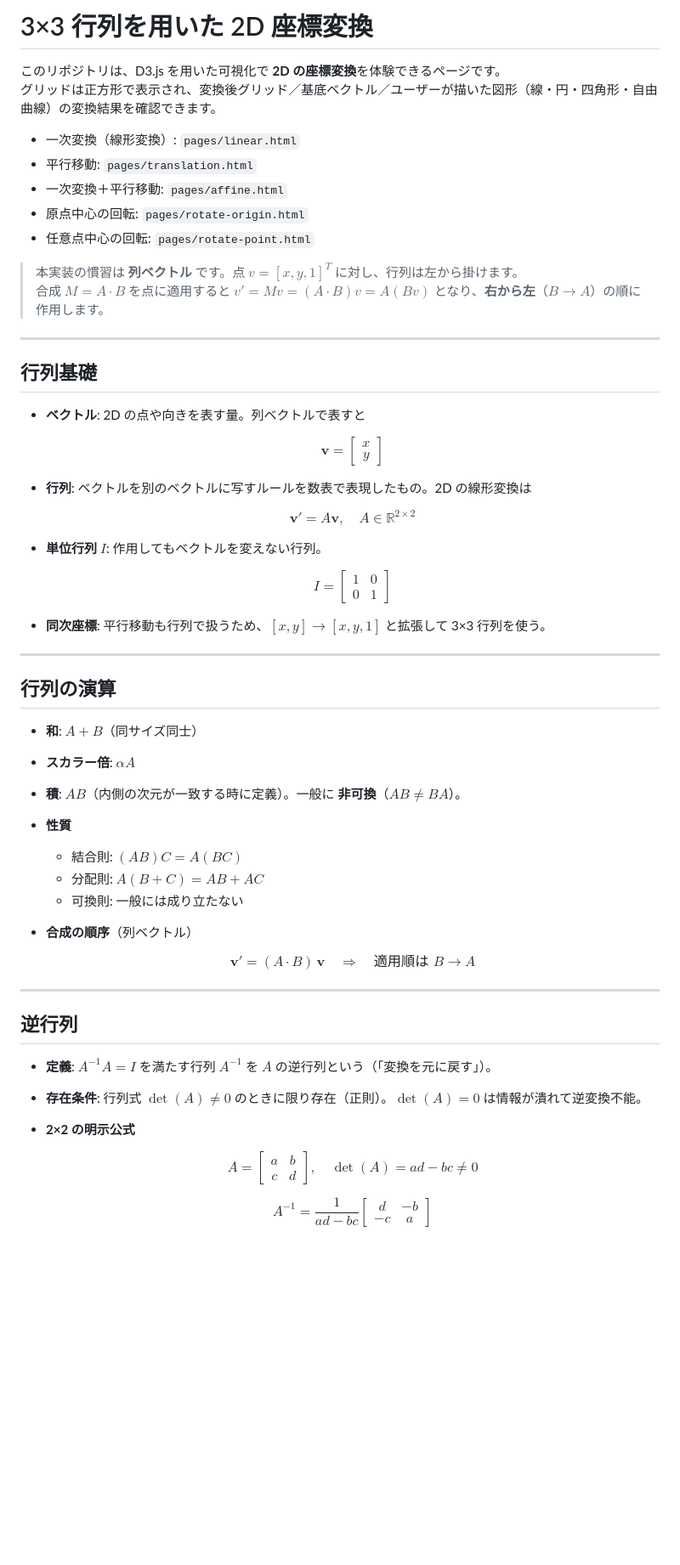
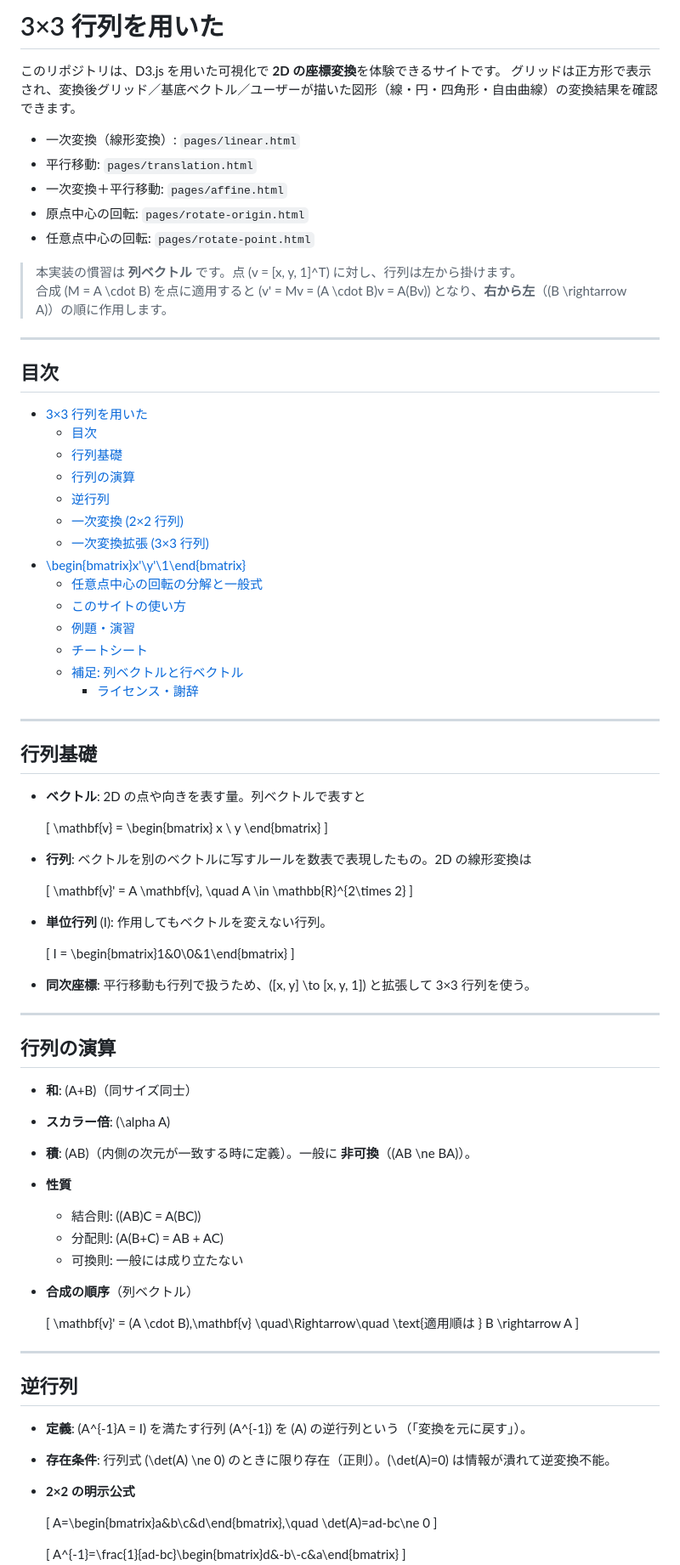
Before and after one commit to trans-it-jp/js-demo, a Markdown page: linear-transformation/Readme.md, the part around one of its changes. Shown at 85% size. GitHub-like rendering; blank space fills up the shorter version.

```diff
--- a/linear-transformation/Readme.md
+++ b/linear-transformation/Readme.md
@@ -1,5 +1,6 @@
-# 3×3 行列を用いた 2D 座標変換
-このリポジトリは、D3.js を用いた可視化で **2D の座標変換**を体験できるページです。
+# 3×3 行列を用いた
+
+このリポジトリは、D3.js を用いた可視化で **2D の座標変換**を体験できるサイトです。
 グリッドは正方形で表示され、変換後グリッド／基底ベクトル／ユーザーが描いた図形（線・円・四角形・自由曲線）の変換結果を確認できます。
 
 - 一次変換（線形変換）: `pages/linear.html`
@@ -8,8 +9,26 @@
 - 原点中心の回転: `pages/rotate-origin.html`
 - 任意点中心の回転: `pages/rotate-point.html`
 
-> 本実装の慣習は **列ベクトル** です。点 $v = [x, y, 1]^T$ に対し、行列は左から掛けます。
-> 合成 $M = A \cdot B$ を点に適用すると $v' = Mv = (A \cdot B)v = A(Bv)$ となり、**右から左**（$B \rightarrow A$）の順に作用します。
+> 本実装の慣習は **列ベクトル** です。点 \(v = [x, y, 1]^T\) に対し、行列は左から掛けます。
+> 合成 \(M = A \cdot B\) を点に適用すると \(v' = Mv = (A \cdot B)v = A(Bv)\) となり、**右から左**（\(B \rightarrow A\)）の順に作用します。
+
+---
+
+## 目次
+- [3×3 行列を用いた](#33-行列を用いた)
+  - [目次](#目次)
+  - [行列基礎](#行列基礎)
+  - [行列の演算](#行列の演算)
+  - [逆行列](#逆行列)
+  - [一次変換 (2×2 行列)](#一次変換-22-行列)
+  - [一次変換拡張 (3×3 行列)](#一次変換拡張-33-行列)
+- [\\begin{bmatrix}x'\\y'\\1\\end{bmatrix}](#beginbmatrixxy1endbmatrix)
+  - [任意点中心の回転の分解と一般式](#任意点中心の回転の分解と一般式)
+  - [このサイトの使い方](#このサイトの使い方)
+  - [例題・演習](#例題演習)
+  - [チートシート](#チートシート)
+  - [補足: 列ベクトルと行ベクトル](#補足-列ベクトルと行ベクトル)
+    - [ライセンス・謝辞](#ライセンス謝辞)
 
 ---
 
@@ -17,56 +36,56 @@
 
 - **ベクトル**: 2D の点や向きを表す量。列ベクトルで表すと
 
-  $$
+  \[
   \mathbf{v} = \begin{bmatrix} x \\ y \end{bmatrix}
-  $$
+  \]
 
 - **行列**: ベクトルを別のベクトルに写すルールを数表で表現したもの。2D の線形変換は
 
-  $$
+  \[
   \mathbf{v}' = A \mathbf{v}, \quad
   A \in \mathbb{R}^{2\times 2}
-  $$
+  \]
 
-- **単位行列** $I$: 作用してもベクトルを変えない行列。
+- **単位行列** \(I\): 作用してもベクトルを変えない行列。
 
-  $$
+  \[
   I = \begin{bmatrix}1&0\\0&1\end{bmatrix}
-  $$
+  \]
 
-- **同次座標**: 平行移動も行列で扱うため、$[x, y] \to [x, y, 1]$ と拡張して 3×3 行列を使う。
+- **同次座標**: 平行移動も行列で扱うため、\([x, y] \to [x, y, 1]\) と拡張して 3×3 行列を使う。
 
 ---
 
 ## 行列の演算
 
-- **和**: $A+B$（同サイズ同士）
-- **スカラー倍**: $\alpha A$
-- **積**: $AB$（内側の次元が一致する時に定義）。一般に **非可換**（$AB \ne BA$）。
+- **和**: \(A+B\)（同サイズ同士）
+- **スカラー倍**: \(\alpha A\)
+- **積**: \(AB\)（内側の次元が一致する時に定義）。一般に **非可換**（\(AB \ne BA\)）。
 - **性質**
-  - 結合則: $(AB)C = A(BC)$
-  - 分配則: $A(B+C) = AB + AC$
+  - 結合則: \((AB)C = A(BC)\)
+  - 分配則: \(A(B+C) = AB + AC\)
   - 可換則: 一般には成り立たない
 - **合成の順序**（列ベクトル）
 
-  $$
+  \[
   \mathbf{v}' = (A \cdot B)\,\mathbf{v} \quad\Rightarrow\quad \text{適用順は } B \rightarrow A
-  $$
+  \]
 
 ---
 
 ## 逆行列
 
-- **定義**: $A^{-1}A = I$ を満たす行列 $A^{-1}$ を $A$ の逆行列という（「変換を元に戻す」）。
-- **存在条件**: 行列式 $\det(A) \ne 0$ のときに限り存在（正則）。$\det(A)=0$ は情報が潰れて逆変換不能。
+- **定義**: \(A^{-1}A = I\) を満たす行列 \(A^{-1}\) を \(A\) の逆行列という（「変換を元に戻す」）。
+- **存在条件**: 行列式 \(\det(A) \ne 0\) のときに限り存在（正則）。\(\det(A)=0\) は情報が潰れて逆変換不能。
 - **2×2 の明示公式**
 
-  $$
+  \[
   A=\begin{bmatrix}a&b\\c&d\end{bmatrix},\quad
   \det(A)=ad-bc\ne 0
-  $$
+  \]
 
-  $$
+  \[
   A^{-1}=\frac{1}{ad-bc}\begin{bmatrix}d&-b\\-c&a\end{bmatrix}
-  $$
+  \]
 
```
Also changed, not shown: other parts of linear-transformation/Readme.md (+60 -59 lines).
